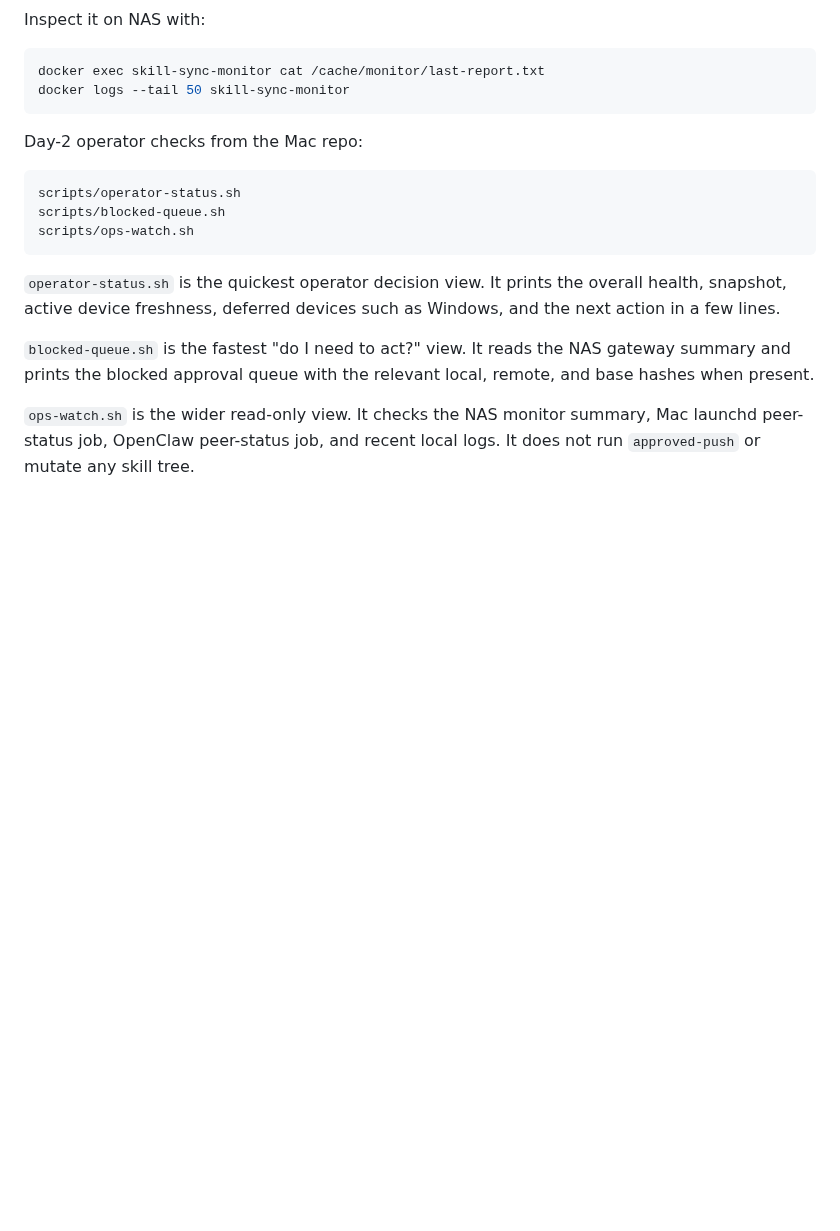
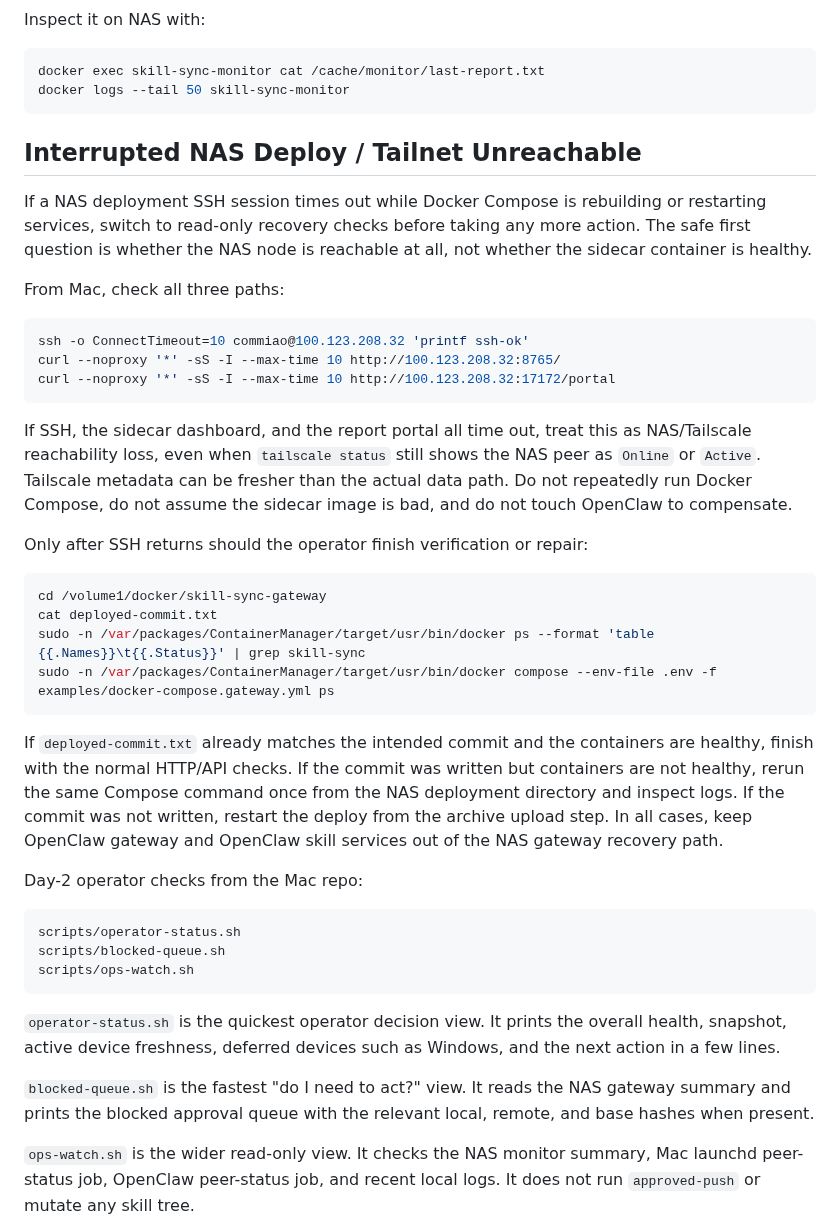
Before and after one commit to commiao/skill-sync-sidecar, a Markdown page: docs/nas-gateway-deployment.md, the part around the change. Drawn GitHub-style; blank space fills up the shorter version.

Commit message:
Document interrupted NAS deploy recovery

````diff
--- a/docs/nas-gateway-deployment.md
+++ b/docs/nas-gateway-deployment.md
@@ -111,6 +111,43 @@ Inspect it on NAS with:
 docker exec skill-sync-monitor cat /cache/monitor/last-report.txt
 docker logs --tail 50 skill-sync-monitor
 ```
+
+## Interrupted NAS Deploy / Tailnet Unreachable
+
+If a NAS deployment SSH session times out while Docker Compose is rebuilding or
+restarting services, switch to read-only recovery checks before taking any more
+action. The safe first question is whether the NAS node is reachable at all, not
+whether the sidecar container is healthy.
+
+From Mac, check all three paths:
+
+```bash
+ssh -o ConnectTimeout=10 commiao@100.123.208.32 'printf ssh-ok'
+curl --noproxy '*' -sS -I --max-time 10 http://100.123.208.32:8765/
+curl --noproxy '*' -sS -I --max-time 10 http://100.123.208.32:17172/portal
+```
+
+If SSH, the sidecar dashboard, and the report portal all time out, treat this as
+NAS/Tailscale reachability loss, even when `tailscale status` still shows the NAS
+peer as `Online` or `Active`. Tailscale metadata can be fresher than the actual
+data path. Do not repeatedly run Docker Compose, do not assume the sidecar image
+is bad, and do not touch OpenClaw to compensate.
+
+Only after SSH returns should the operator finish verification or repair:
+
+```bash
+cd /volume1/docker/skill-sync-gateway
+cat deployed-commit.txt
+sudo -n /var/packages/ContainerManager/target/usr/bin/docker ps --format 'table {{.Names}}\t{{.Status}}' | grep skill-sync
+sudo -n /var/packages/ContainerManager/target/usr/bin/docker compose --env-file .env -f examples/docker-compose.gateway.yml ps
+```
+
+If `deployed-commit.txt` already matches the intended commit and the containers
+are healthy, finish with the normal HTTP/API checks. If the commit was written
+but containers are not healthy, rerun the same Compose command once from the NAS
+deployment directory and inspect logs. If the commit was not written, restart the
+deploy from the archive upload step. In all cases, keep OpenClaw gateway and
+OpenClaw skill services out of the NAS gateway recovery path.
 
 Day-2 operator checks from the Mac repo:
 
````
